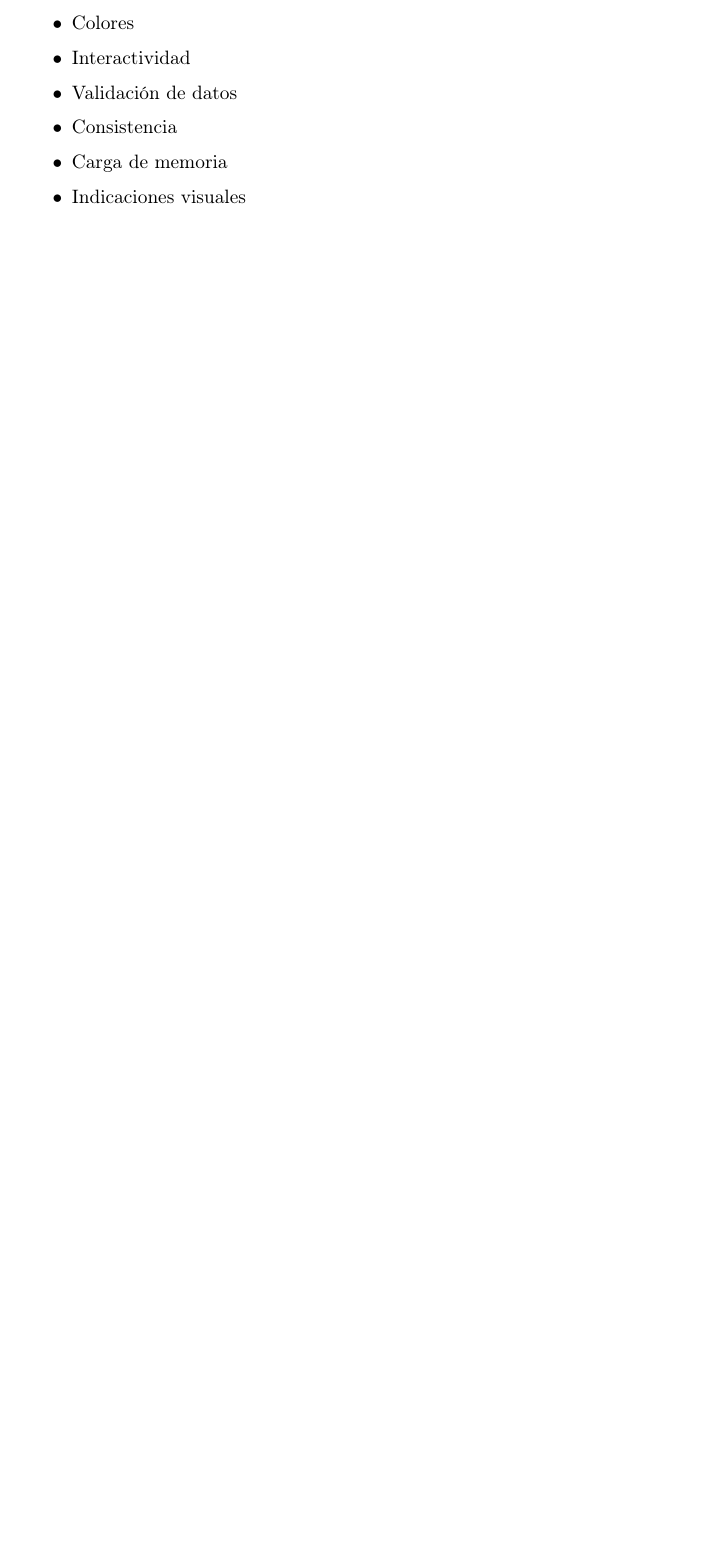
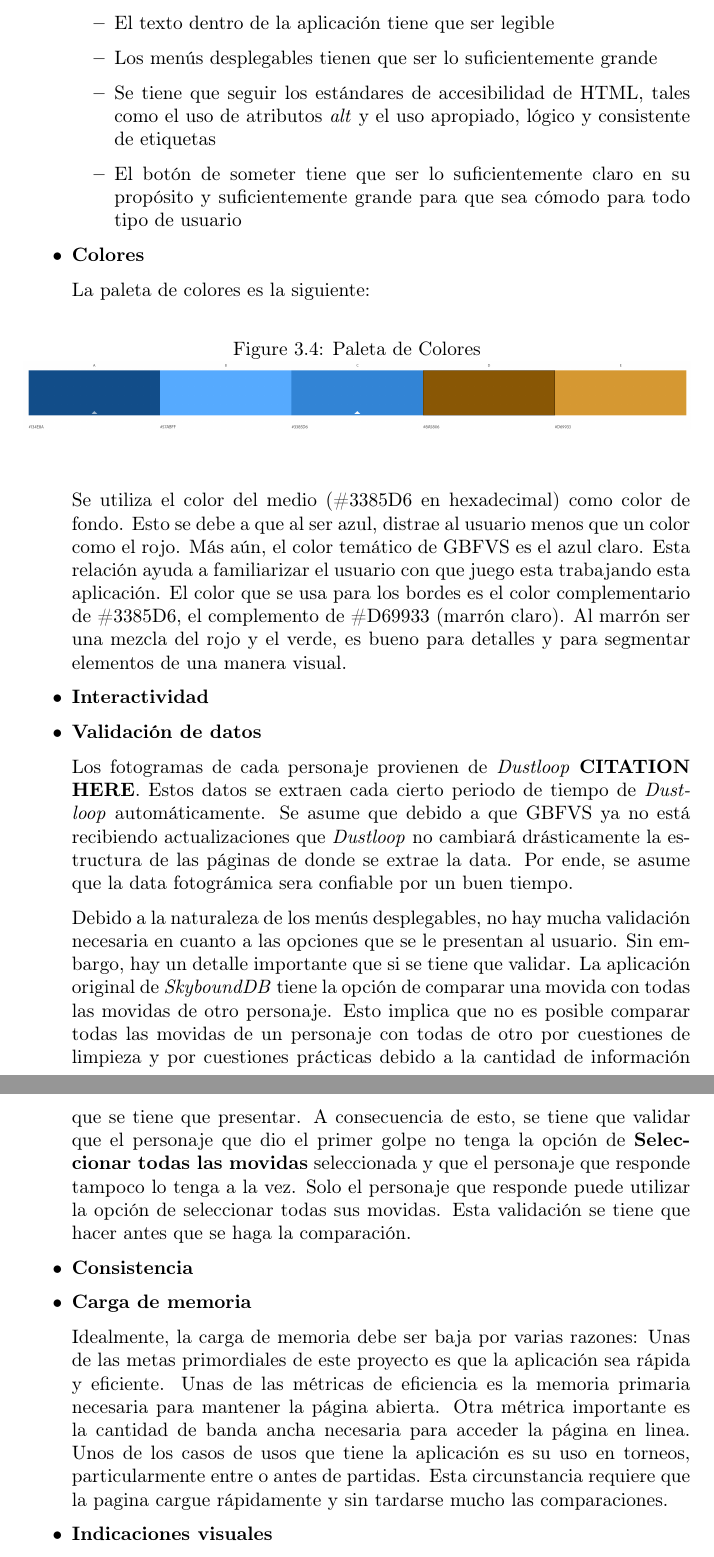
Before and after one commit to aramis-matos/latex_docs, a LaTeX document (main.tex, which reads chapters/aspectos_humanos.tex): part of page 13 of 16 before the commit and two parts of pages 13 and 14 of 17 after it, the two joined at a grey line, cut at the place of the change, the shorter picture padded with empty space. Compiled offline with pdfLaTeX.

Commit message:
added to gui characteristics

```diff
--- a/chapters/aspectos_humanos.tex
+++ b/chapters/aspectos_humanos.tex
@@ -52,7 +51,33 @@ Como se ve en ambos ejemplos, los personajes seleccionados están colocados en e
-    \item Colores
-    \item Interactividad
-    \item Validación de datos
-    \item Consistencia
-    \item Carga de memoria
-    \item Indicaciones visuales
+    \item \textbf{Aspectos ergonómicos}
+    \begin{itemize}
+        \item El texto dentro de la aplicación tiene que ser legible
+        \item Los menús desplegables tienen que ser lo suficientemente grande
+        \item Se tiene que seguir los estándares de accesibilidad de HTML, tales como el uso de atributos \textit{alt} y el uso apropiado, lógico y consistente de etiquetas
+        \item El botón de someter tiene que ser lo suficientemente claro en su propósito y suficientemente grande para que sea cómodo para todo tipo de usuario
+    \end{itemize}
+    \item \textbf{Colores}
+
+    La paleta de colores es la siguiente:
+    \begin{figure}[ht!]
+        \centering
+        \caption{Paleta de Colores}
+        \includegraphics[width=1.0\textwidth]{figures/pallete.png}
+        \label{fig: pallete}
+    \end{figure}
+
+    Se utiliza el color del medio (\#3385D6 en hexadecimal) como color de fondo. Esto se debe a que al ser azul, distrae al usuario menos que un color como el rojo. Más aún, el color temático de \gls{gbfvs} es el azul claro. Esta relación ayuda a familiarizar el usuario con que juego esta trabajando esta aplicación. El color que se usa para los bordes es el color complementario de \#3385D6, el complemento de \#D69933 (marrón claro). Al marrón ser una mezcla del rojo y el verde, es bueno para detalles y para segmentar elementos de una manera visual.
+    \item \textbf{Interactividad}
+    \item \textbf{Validación de datos}
+
+    Los fotogramas de cada personaje provienen de \textit{Dustloop} \textbf{CITATION HERE}. Estos datos se extraen cada cierto periodo de tiempo de \textit{Dustloop} automáticamente. Se asume que debido a que \gls{gbfvs} ya no está recibiendo actualizaciones que \textit{Dustloop} no cambiará drásticamente la estructura de las páginas de donde se extrae la data. Por ende, se asume que la data fotográmica sera confiable por un buen tiempo.
+
+    Debido a la naturaleza de los menús desplegables, no hay mucha validación necesaria en cuanto a las opciones que se le presentan al usuario. Sin embargo, hay un detalle importante que si se tiene que validar. La aplicación original de \textit{SkyboundDB} tiene la opción de comparar una movida con todas las movidas de otro personaje. Esto implica que no es posible comparar todas las movidas de un personaje con todas de otro por cuestiones de limpieza y por cuestiones prácticas debido a la cantidad de información que se tiene que presentar. A consecuencia de esto, se tiene que validar que el personaje que dio el primer golpe no tenga la opción de \textbf{Seleccionar todas las movidas} seleccionada y que el personaje que responde tampoco lo tenga a la vez. Solo el personaje que responde puede utilizar la opción de seleccionar todas sus movidas. Esta validación se tiene que hacer antes que se haga la comparación.
+    \item \textbf{Consistencia}
+    \item \textbf{Carga de memoria}
+
+    Idealmente, la carga de memoria debe ser baja por varias razones: Unas de las metas primordiales de este proyecto es que la aplicación sea rápida y eficiente. Unas de las métricas de eficiencia es la memoria primaria necesaria para mantener la página abierta. Otra métrica importante es la cantidad de banda ancha necesaria para acceder la página en linea. Unos de los casos de usos que tiene la aplicación es su uso en torneos, particularmente entre o antes de partidas. Esta circunstancia requiere que la pagina cargue rápidamente y sin tardarse mucho las comparaciones.
+
+    \item \textbf{Indicaciones visuales}
+
+    Debido a las limitaciones de banda ancha, la página no puede tener una plantilla de estilo demasiada complicada. Sin embargo, elementos sencillos pueden mejorar la experiencia de usuario sin sacrificar mucho en términos de rapidez. Una imagen simple del personaje que se ha seleccionado, como se presenta en la figura \ref{fig: melty character select}, puede ayudar corroborar rápidamente si la selección del usuario fue la que quiso. Además, se puede estilizar la selección de movida para que se asemeje mas a la selección de traje como se puede apreciar con el dígito $2$ con las flechas en la parte derecha de las figuras \ref{fig: guilty character select} y \ref{fig: melty chracter select}. Estos detalles ayudan a conformarse al modelo mental que tiene el usuario de los juegos de pelea.
 \end{itemize}
```
Also changed, not shown: figures/pallete.png (added), main.pdf, chapters/aspectos_humanos.tex (7 more changed lines), 9 other files.
